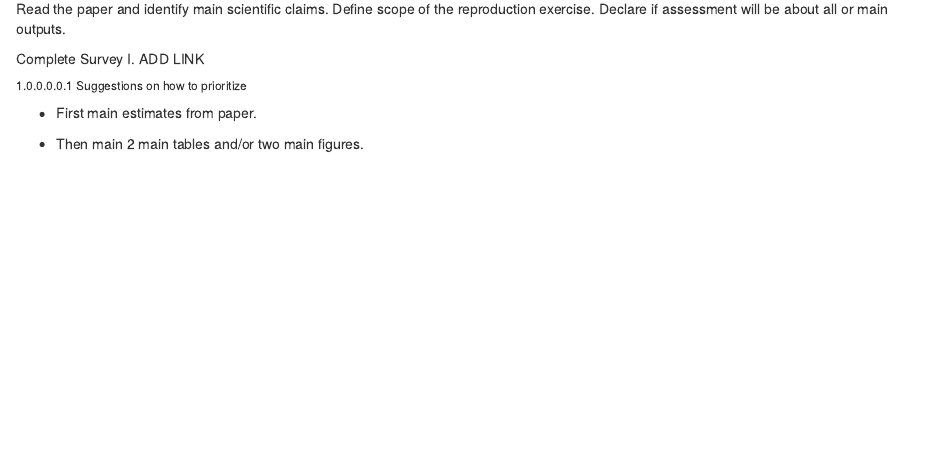
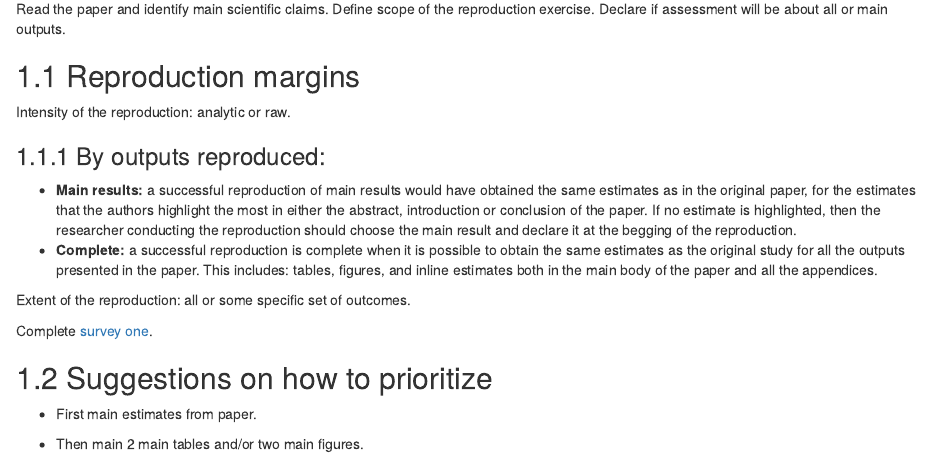
Before and after one commit to BITSS/ACRE, an R Markdown document (book/02-scope.Rmd): the page in a window 1100 px wide, from 70 px down. Rendered offline with R 4.5, knitr and Pandoc, with nearby package versions; drawn as R Markdown's standard HTML page in place of the format the file asks for.

Commit message:
started working on scope

```diff
--- a/book/02-scope.Rmd
+++ b/book/02-scope.Rmd
@@ -2,10 +2,24 @@
 
 Read the paper and identify main scientific claims. Define scope of the reproduction exercise. Declare if assessment will be about all or main outputs.
 
-Complete Survey I.  ADD LINK
+
+## Reproduction margins
+
+Intensity of the reproduction: analytic or raw.
+
+### By outputs reproduced:
+  - **Main results:** a successful reproduction of main results would have obtained the same estimates as in the original paper, for the estimates that the authors highlight the most in either the abstract, introduction or conclusion of the paper. If no estimate is highlighted, then the researcher conducting the reproduction should choose the main result and declare it at the begging of the reproduction.
+  - **Complete:**  a successful reproduction is complete when it is possible to obtain the same estimates as the original study for all the outputs presented in the paper. This includes: tables, figures, and inline estimates both in the main body of the paper and all the appendices.
 
 
-###### Suggestions on how to prioritize
+Extent of the reproduction: all or some specific set of outcomes.
+
+
+Complete [survey one](https://berkeley.qualtrics.com/jfe/form/SV_8hLHNI6LGSYchEN).
+
+
+
+## Suggestions on how to prioritize
 - First main estimates from paper.
 
 - Then main 2 main tables and/or two main figures.
```
Also changed, not shown: book/02-scope.Rmd (5 more changed lines).
